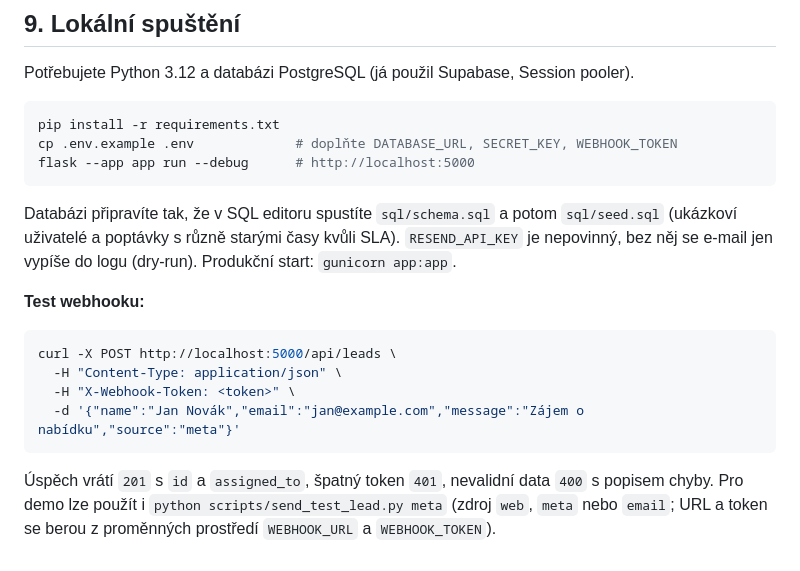
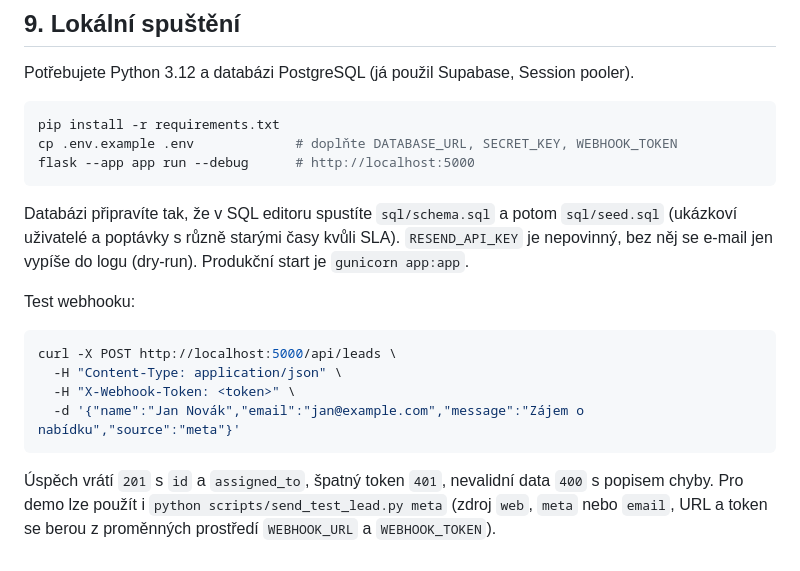
Before and after one commit to vaclavjakubik/Lorham-test, a Markdown page: README.md, the part around one of its changes. GitHub-like rendering.

````diff
--- a/README.md
+++ b/README.md
@@ -92,10 +98,9 @@ cp .env.example .env             # doplňte DATABASE_URL, SECRET_KEY, WEBHOOK_TO
 flask --app app run --debug      # http://localhost:5000
 ```
 
-Databázi připravíte tak, že v SQL editoru spustíte `sql/schema.sql` a potom `sql/seed.sql` (ukázkoví uživatelé a poptávky s různě starými časy kvůli SLA).
-`RESEND_API_KEY` je nepovinný, bez něj se e-mail jen vypíše do logu (dry-run). Produkční start: `gunicorn app:app`.
+Databázi připravíte tak, že v SQL editoru spustíte `sql/schema.sql` a potom `sql/seed.sql` (ukázkoví uživatelé a poptávky s různě starými časy kvůli SLA). `RESEND_API_KEY` je nepovinný, bez něj se e-mail jen vypíše do logu (dry-run). Produkční start je `gunicorn app:app`.
 
-**Test webhooku:**
+Test webhooku:
 
 ```bash
 curl -X POST http://localhost:5000/api/leads \
@@ -104,5 +109,4 @@ curl -X POST http://localhost:5000/api/leads \
   -d '{"name":"Jan Novák","email":"jan@example.com","message":"Zájem o nabídku","source":"meta"}'
 ```
 
-Úspěch vrátí `201` s `id` a `assigned_to`, špatný token `401`, nevalidní data `400` s popisem chyby.
-Pro demo lze použít i `python scripts/send_test_lead.py meta` (zdroj `web`, `meta` nebo `email`; URL a token se berou z proměnných prostředí `WEBHOOK_URL` a `WEBHOOK_TOKEN`).
+Úspěch vrátí `201` s `id` a `assigned_to`, špatný token `401`, nevalidní data `400` s popisem chyby. Pro demo lze použít i `python scripts/send_test_lead.py meta` (zdroj `web`, `meta` nebo `email`, URL a token se berou z proměnných prostředí `WEBHOOK_URL` a `WEBHOOK_TOKEN`).
````
Also changed, not shown: other parts of README.md (+52 -46 lines).
